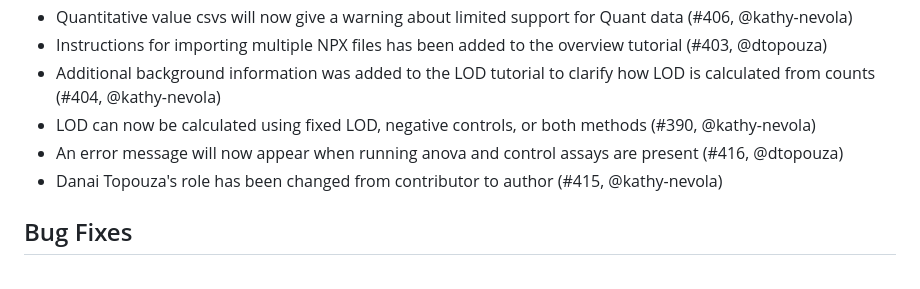
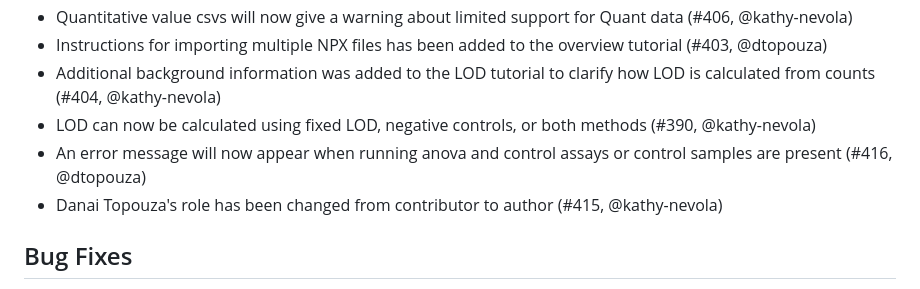
Before and after one commit to Olink-Proteomics/OlinkRPackage, a Markdown page: OlinkAnalyze/NEWS.md, the part around the change. Drawn GitHub-style.

Commit message:
added control samples warning/error

```diff
--- a/OlinkAnalyze/NEWS.md
+++ b/OlinkAnalyze/NEWS.md
@@ -7,7 +7,7 @@
 * Instructions for importing multiple NPX files has been added to the overview tutorial (#403, @dtopouza)
 * Additional background information was added to the LOD tutorial to clarify how LOD is calculated from counts (#404, @kathy-nevola)
 * LOD can now be calculated using fixed LOD, negative controls, or both methods (#390, @kathy-nevola)
-* An error message will now appear when running anova and control assays are present (#416, @dtopouza)
+* An error message will now appear when running anova and control assays or control samples are present (#416, @dtopouza)
 * Danai Topouza's role has been changed from contributor to author (#415, @kathy-nevola)
 
 ## Bug Fixes
```
